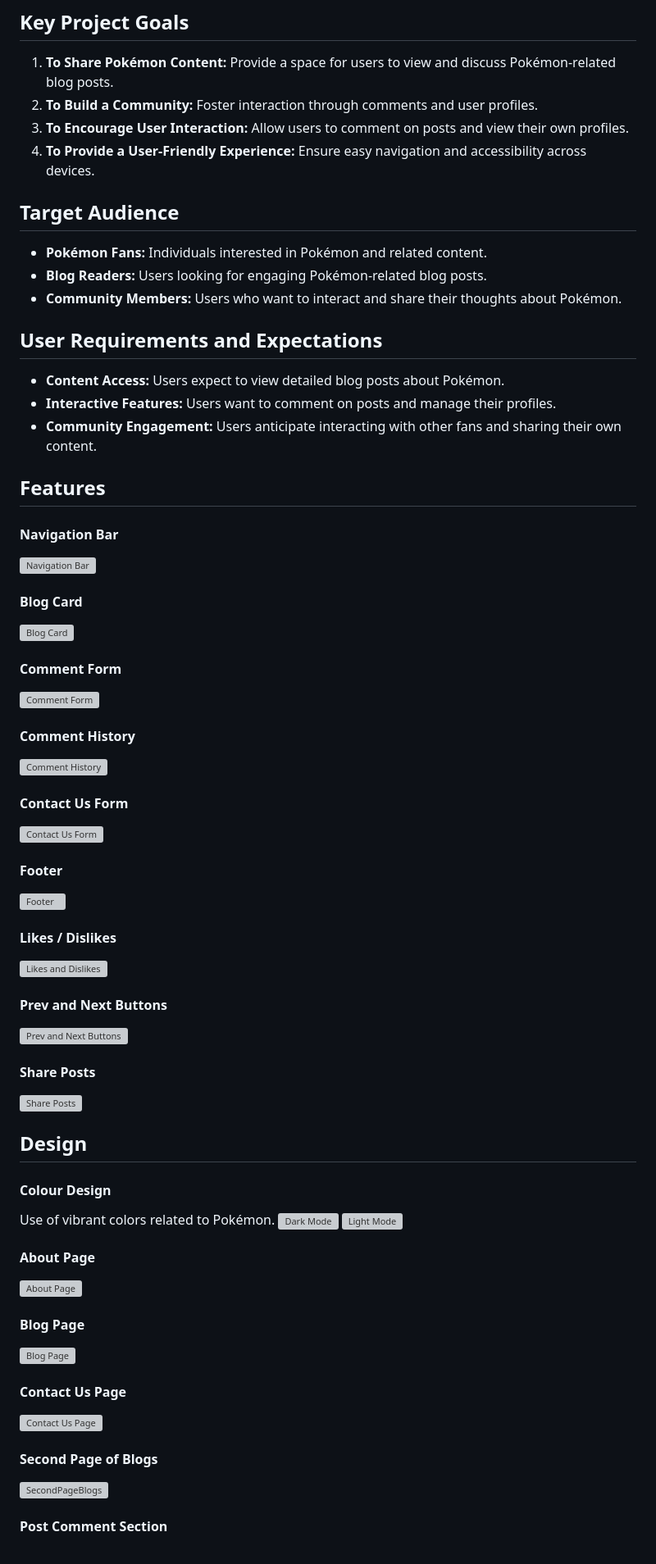
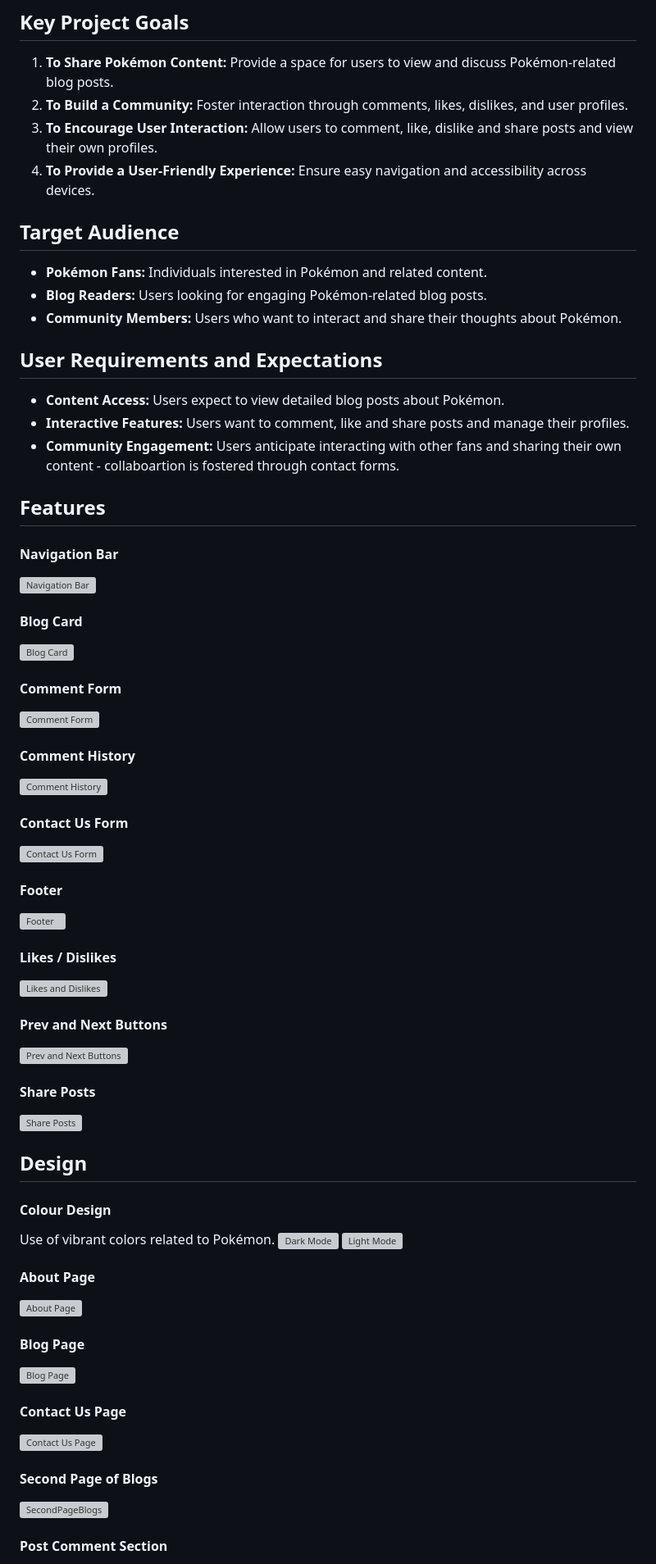
Before and after one commit to DrunkenJellies-dev/PokeSmart, a Markdown page: README.md, the part around one of its changes. Shown at 82% size. Drawn GitHub-style; grey boxes are pictures that could not be loaded.

Commit message:
Content/grammar edits for ReadMe file

```diff
--- a/README.md
+++ b/README.md
@@ -43,8 +40,8 @@ Feel free to reach out to us with any questions, suggestions, or just to share y
 ## Key Project Goals
 
 1. **To Share Pokémon Content:** Provide a space for users to view and discuss Pokémon-related blog posts.
-2. **To Build a Community:** Foster interaction through comments and user profiles.
-3. **To Encourage User Interaction:** Allow users to comment on posts and view their own profiles.
+2. **To Build a Community:** Foster interaction through comments, likes, dislikes, and user profiles.
+3. **To Encourage User Interaction:** Allow users to comment, like, dislike and share posts and view their own profiles.
 4. **To Provide a User-Friendly Experience:** Ensure easy navigation and accessibility across devices.
 
 ## Target Audience
@@ -56,55 +53,69 @@ Feel free to reach out to us with any questions, suggestions, or just to share y
 ## User Requirements and Expectations
 
 - **Content Access:** Users expect to view detailed blog posts about Pokémon.
-- **Interactive Features:** Users want to comment on posts and manage their profiles.
-- **Community Engagement:** Users anticipate interacting with other fans and sharing their own content.
+- **Interactive Features:** Users want to comment, like and share posts and manage their profiles.
+- **Community Engagement:** Users anticipate interacting with other fans and sharing their own content - collaboartion is fostered through contact forms.
 
 ## Features
 
 #### Navigation Bar
+
 ![Navigation Bar](/readme_imgs/Features/NavigationBar.png)
 
 #### Blog Card
+
 ![Blog Card](/readme_imgs/Features/BlogCard.png)
 
 #### Comment Form
+
 ![Comment Form](/readme_imgs/Features/CommentForm.png)
 
 #### Comment History
+
 ![Comment History](/readme_imgs/Features/CommentHistory.png)
 
 #### Contact Us Form
+
 ![Contact Us Form](/readme_imgs/Features/ContactUsForm.png)
 
 #### Footer
+
 ![Footer](/readme_imgs/Features/Footer.png)
 
 #### Likes / Dislikes
+
 ![Likes and Dislikes](/readme_imgs/Features/LikeDislikeButtons.png)
 
 #### Prev and Next Buttons
+
 ![Prev and Next Buttons](/readme_imgs/Features/PrevNextButtons.png)
 
 #### Share Posts
+
 ![Share Posts](/readme_imgs/Features/SharePosts.png)
 
 ## Design
 
 #### Colour Design
+
 Use of vibrant colors related to Pokémon.
 ![Dark Mode](/readme_imgs/SiteScreenshots/DarkModePage1.png)
 ![Light Mode](/readme_imgs/SiteScreenshots/Lightmode.png)
 
 #### About Page
+
 ![About Page](/readme_imgs/SiteScreenshots/AboutPage.png)
 
 #### Blog Page
+
 ![Blog Page](/readme_imgs/SiteScreenshots/BlogPost.png)
 
 #### Contact Us Page
+
 ![Contact Us Page](/readme_imgs/SiteScreenshots/ContactUsForm.png)
 
 #### Second Page of Blogs
+
 ![SecondPageBlogs](/readme_imgs/SiteScreenshots/Page2.png)
 
 #### Post Comment Section
```
Also changed, not shown: other parts of README.md (+17 -7 lines).
